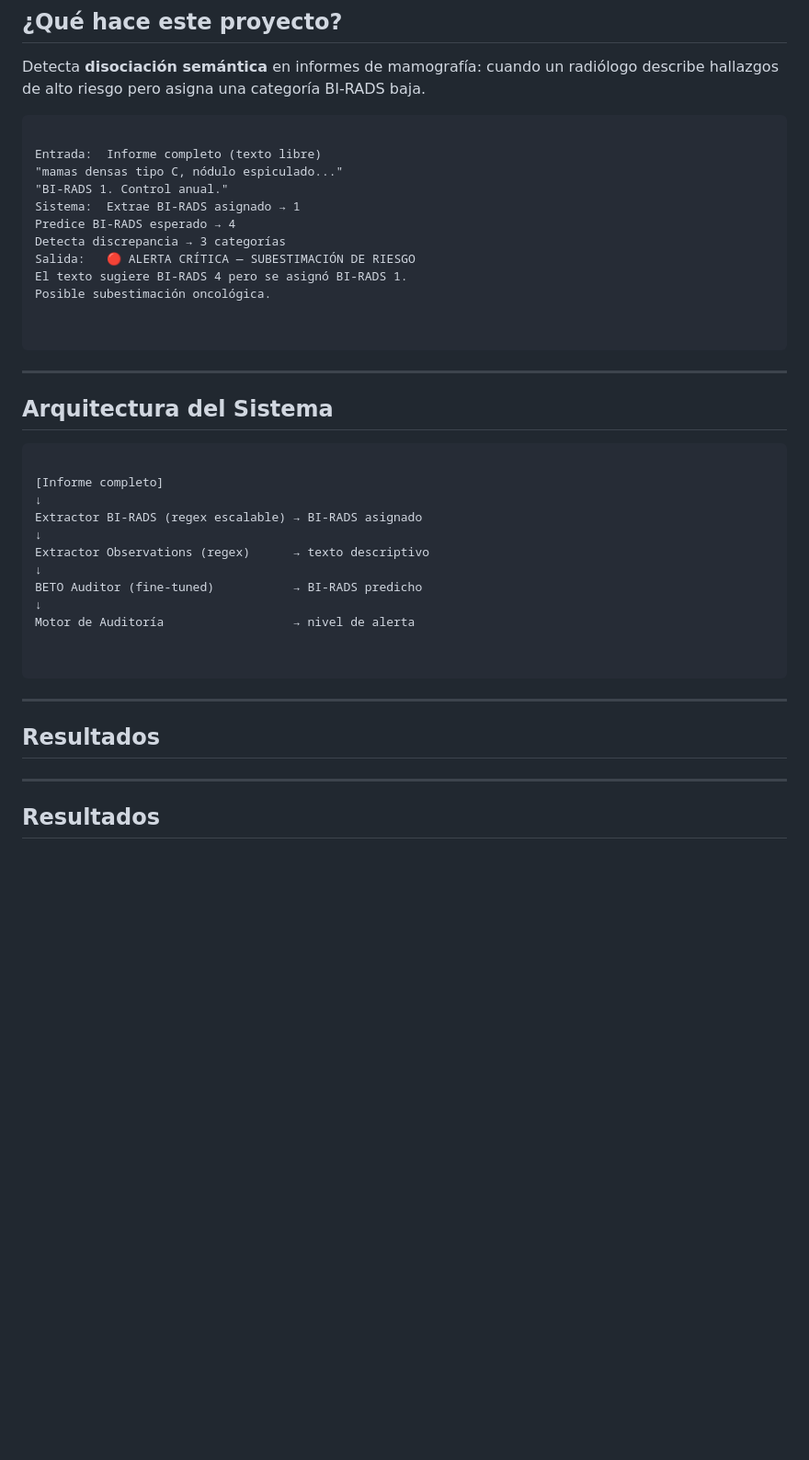
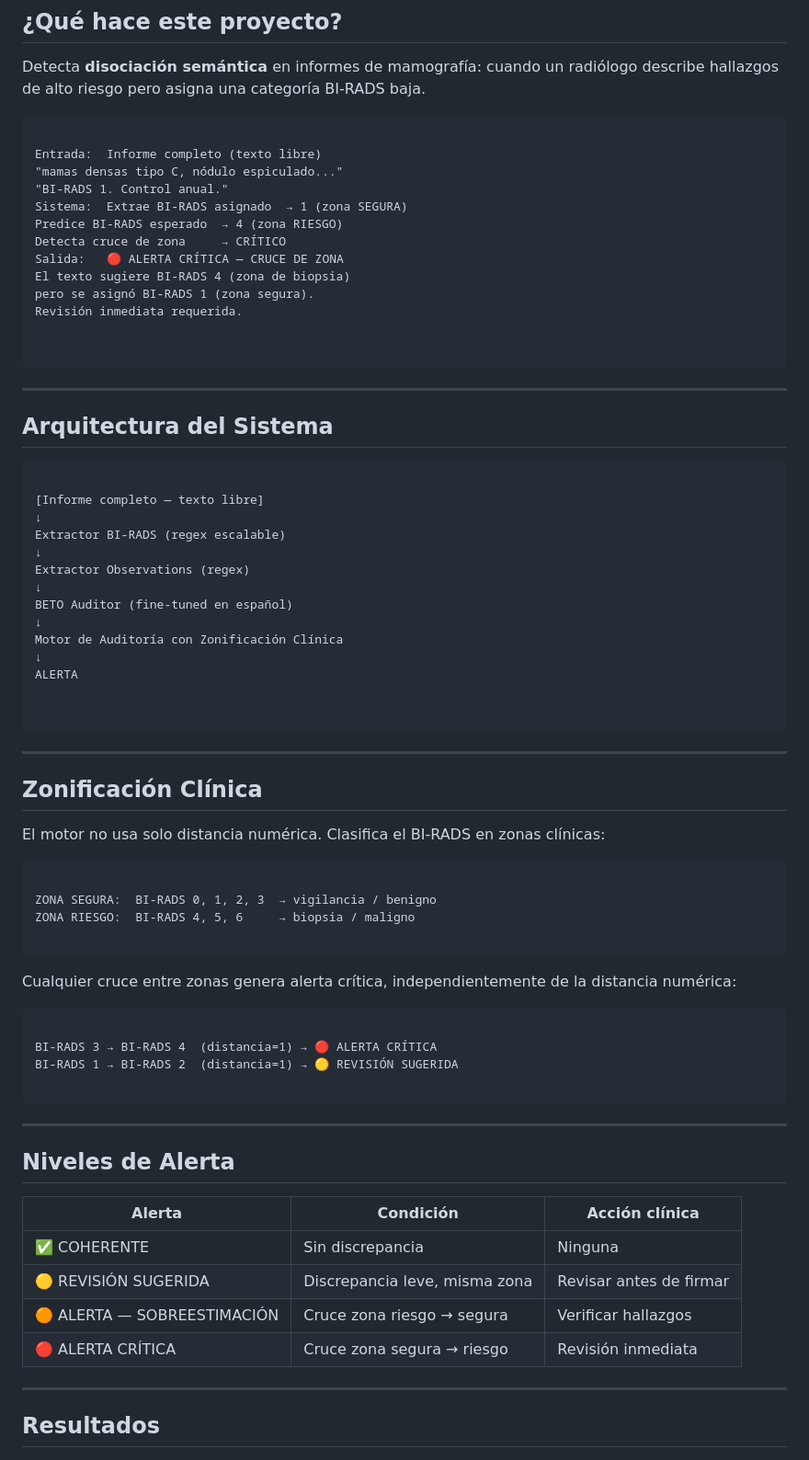
Before and after one commit to SebasDCIS/proyecto-birads-coherence-audit, a Markdown page: README.md, the part around the change printed below. Shown: that part at 92% size. GitHub-like rendering; blank space fills up the shorter version.

````diff
--- a/README.md
+++ b/README.md
@@ -17,12 +17,13 @@ pero asigna una categoría BI-RADS baja.
 Entrada:  Informe completo (texto libre)
 "mamas densas tipo C, nódulo espiculado..."
 "BI-RADS 1. Control anual."
-Sistema:  Extrae BI-RADS asignado → 1
-Predice BI-RADS esperado → 4
-Detecta discrepancia → 3 categorías
-Salida:   🔴 ALERTA CRÍTICA — SUBESTIMACIÓN DE RIESGO
-El texto sugiere BI-RADS 4 pero se asignó BI-RADS 1.
-Posible subestimación oncológica.
+Sistema:  Extrae BI-RADS asignado  → 1 (zona SEGURA)
+Predice BI-RADS esperado  → 4 (zona RIESGO)
+Detecta cruce de zona     → CRÍTICO
+Salida:   🔴 ALERTA CRÍTICA — CRUCE DE ZONA
+El texto sugiere BI-RADS 4 (zona de biopsia)
+pero se asignó BI-RADS 1 (zona segura).
+Revisión inmediata requerida.
 
 
 ```
@@ -32,21 +33,52 @@ Posible subestimación oncológica.
 
 ```
 
-[Informe completo]
+[Informe completo — texto libre]
 ↓
-Extractor BI-RADS (regex escalable) → BI-RADS asignado
+Extractor BI-RADS (regex escalable)
 ↓
-Extractor Observations (regex)      → texto descriptivo
+Extractor Observations (regex)
 ↓
-BETO Auditor (fine-tuned)           → BI-RADS predicho
+BETO Auditor (fine-tuned en español)
 ↓
-Motor de Auditoría                  → nivel de alerta
+Motor de Auditoría con Zonificación Clínica
+↓
+ALERTA
 
 
 ```
 ---
 
-## Resultados
+## Zonificación Clínica
+
+El motor no usa solo distancia numérica.
+Clasifica el BI-RADS en zonas clínicas:
+
+```
+
+ZONA SEGURA:  BI-RADS 0, 1, 2, 3  → vigilancia / benigno
+ZONA RIESGO:  BI-RADS 4, 5, 6     → biopsia / maligno
+
+```
+Cualquier cruce entre zonas genera alerta crítica,
+independientemente de la distancia numérica:
+
+```
+
+BI-RADS 3 → BI-RADS 4  (distancia=1) → 🔴 ALERTA CRÍTICA
+BI-RADS 1 → BI-RADS 2  (distancia=1) → 🟡 REVISIÓN SUGERIDA
+
+```
+---
+
+## Niveles de Alerta
+
+| Alerta | Condición | Acción clínica |
+|--------|-----------|----------------|
+| ✅ COHERENTE | Sin discrepancia | Ninguna |
+| 🟡 REVISIÓN SUGERIDA | Discrepancia leve, misma zona | Revisar antes de firmar |
+| 🟠 ALERTA — SOBREESTIMACIÓN | Cruce zona riesgo → segura | Verificar hallazgos |
+| 🔴 ALERTA CRÍTICA | Cruce zona segura → riesgo | Revisión inmediata |
 
 ---
 
````
Also changed, not shown: other parts of README.md (+27 -15 lines).
